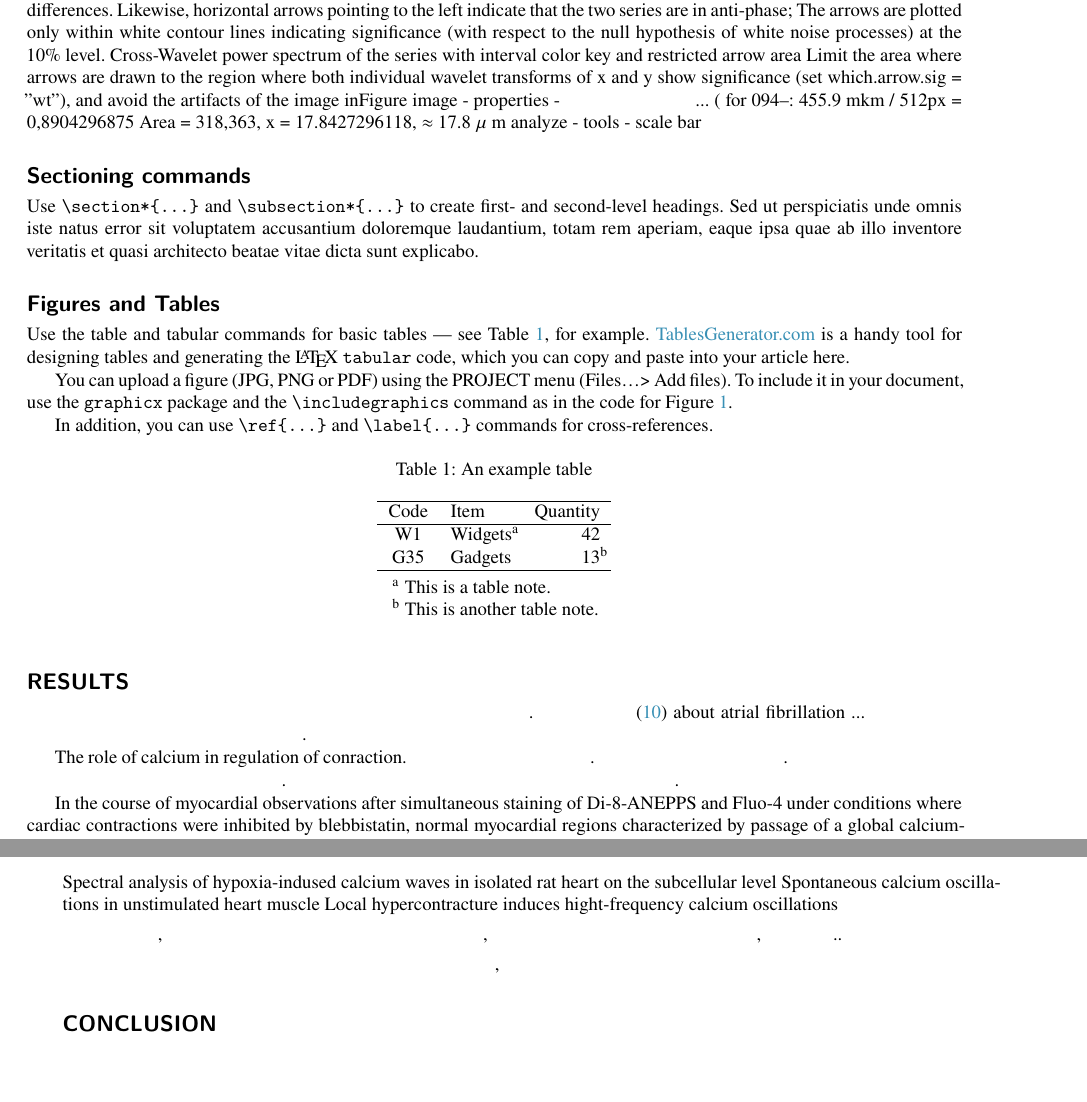
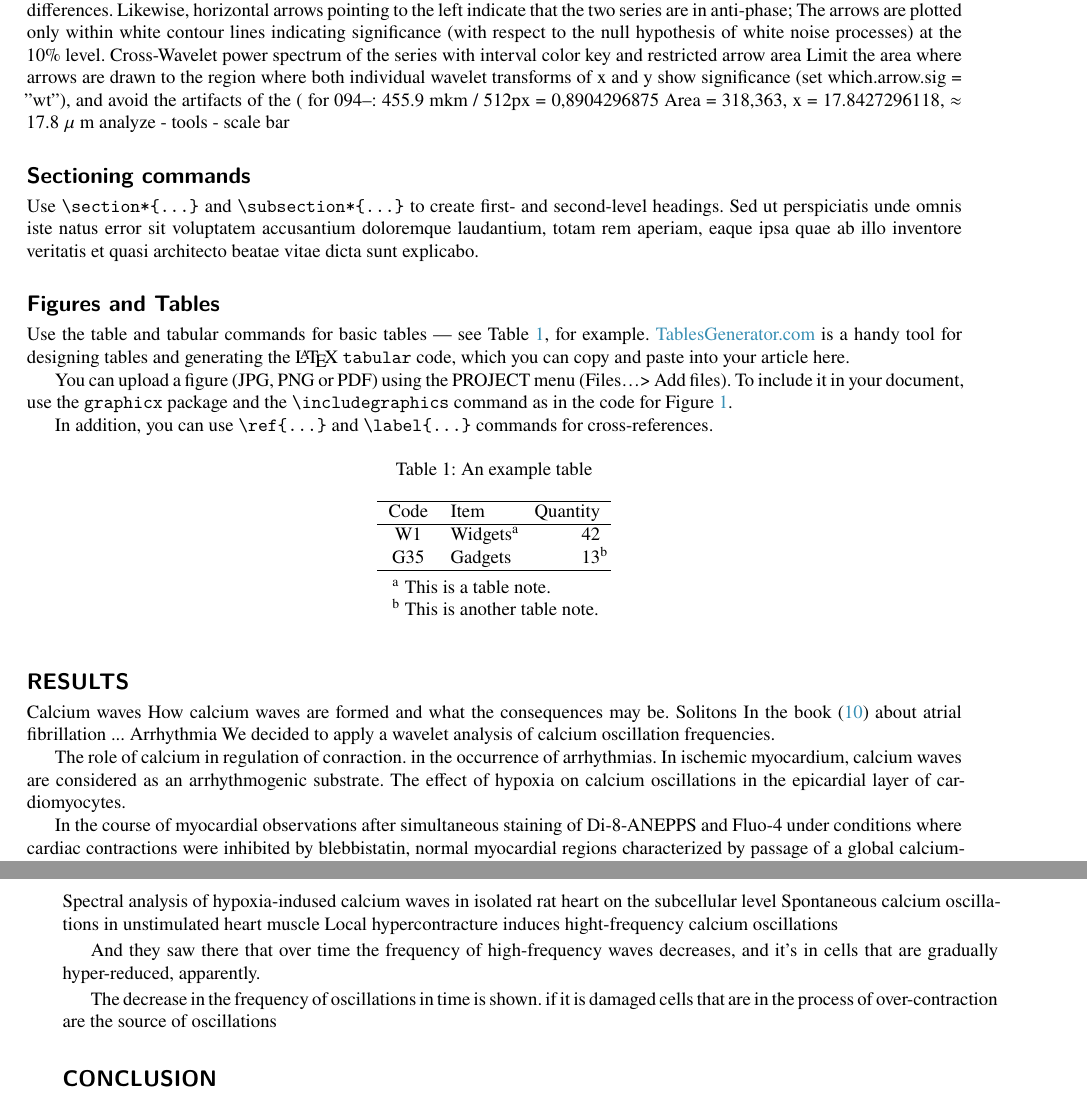
Before and after one commit to Dan609/waves, a LaTeX paper (biophys_waves.tex): two parts of pages 3 and 14 of 15, joined at a grey line, cut so that both start at the same text, the shorter picture padded with empty space. Compiled offline with XeLaTeX.

Commit message:
Russian language discontinued

```diff
--- a/biophys_waves.tex
+++ b/biophys_waves.tex
@@ -134,8 +134,7 @@ Horizontal arrows pointing to the right indicate that the two series x and y are
 Likewise, horizontal arrows pointing to the left indicate that the two series are in anti-phase;
 The arrows are plotted only within white contour lines indicating significance (with respect to the null hypothesis of white noise processes) at the 10\% level.
 Cross-Wavelet power spectrum of the series with interval color key and restricted arrow area
-Limit the area where arrows are drawn to the region where both individual wavelet transforms of x and y show significance (set which.arrow.sig = "wt"), and avoid the artifacts of the image inFigure
-image - properties - установить размер пикселя...
+Limit the area where arrows are drawn to the region where both individual wavelet transforms of x and y show significance (set which.arrow.sig = "wt"), and avoid the artifacts of the
 ( for 094--: 455.9 mkm / 512px = 0,8904296875
 Area = 318,363, x = 17.8427296118, $\approx$ 17.8 $\mu$ m
 analyze - tools - scale bar
@@ -186,10 +185,10 @@ G35 & Gadgets & 13\tnote{b} \\
 
 \section*{Results}
 
-Кальциевые волны
-Каким образом образуются кальциевые волны и какие это может иметь последствия.
-Солитоны
-В книжке \cite{kockskamper2002subcellular} about atrial fibrillation ...
-Аритмия
-Мы решили применить вейвлет анализ частот кальциевый осцилляций.
+Calcium waves
+How calcium waves are formed and what the consequences may be.
+Solitons
+In the book \cite{kockskamper2002subcellular} about atrial fibrillation ...
+Arrhythmia
+We decided to apply a wavelet analysis of calcium oscillation frequencies.
 
@@ -206,10 +207,9 @@ G35 & Gadgets & 13\tnote{b} \\
 \end{figure}
 
 The role of calcium in regulation of conraction.
-Роль кальция в регуляции сокращения.
-Роль кальция в  возникновении аритмии.
-В ишемическом миокарде кальциевые волны рассматриватьются как аритмогенный субстрат.
-Эффект гипоксии на осцилляции кальция в эпикардиальном слое кардиомиоцитов.
+in the occurrence of arrhythmias.
+In ischemic myocardium, calcium waves are considered as an arrhythmogenic substrate.
+The effect of hypoxia on calcium oscillations in the epicardial layer of cardiomyocytes.
 
 In the course of myocardial observations after simultaneous staining of Di-8-ANEPPS and Fluo-4 under conditions where cardiac contractions were inhibited by blebbistatin, normal myocardial regions characterized by passage of a global calcium-ejection wave corresponding to sinus rhythm and small contractions were revealed. Tissue abbreviations were determined by averaging the Di-8-ANEPPS fluorescent signal from ten arbitrarily selected ROIs of 20 $\mu$ m x 20 $\mu$ m size (Figure 5). Also, the areas of the myocardium, located in different stages of ischemic damage, were identified. For the initial stage of damage, groups of cardiomyocytes with an increased value of [Ca2 +], in which high-frequency calcium waves were observed (Fig. 6), are characteristic. Nascent on the edge of the cell or in its middle, these waves can spread to neighboring cells (Figure 7). With a slight increase in the intracellular calcium concentration, such waves are erased by each subsequent global calcium release (Figure 11, B), and with a strong increase in [Ca2 +] in cardiomyocytes relative to the baseline observed in the normal myocardium, the global calcium release does not interfere with the formation of calcium waves (Fig. 11, B, D). The cardiomyocytes adjacent to the necrosis zone were characterized mainly by slow, damped calcium waves with a large amplitude (Fig. 8).
 
@@ -502,11 +502,11 @@ Spectral analysis of hypoxia-indused calcium waves in isolated rat heart on the
 Spontaneous calcium oscillations in unstimulated heart muscle
 Local hypercontracture induces hight-frequency calcium oscillations
 
-И увидели там, что с течением времени частота высокочастотных волн снижается, и это в клетках которые постепенно гиперсокращаются, судя по всему..
+And they saw there that over time the frequency of high-frequency waves decreases, and it’s in cells that are gradually hyper-reduced, apparently.
 
-Показано уменьшение частоты осцилляций во времени
-если это повреждённый клетки, которые находятся в процессе гиперсокращения
-являются источником осцилляций
+The decrease in the frequency of oscillations in time is shown.
+if it is damaged cells that are in the process of over-contraction
+are the source of oscillations
 
 \section*{Conclusion}
 
```
Also changed, not shown: waves.tex (+1 -1 lines), biophys_waves.bbl, biophys_waves.tex (17 more changed lines), 8 other files.
